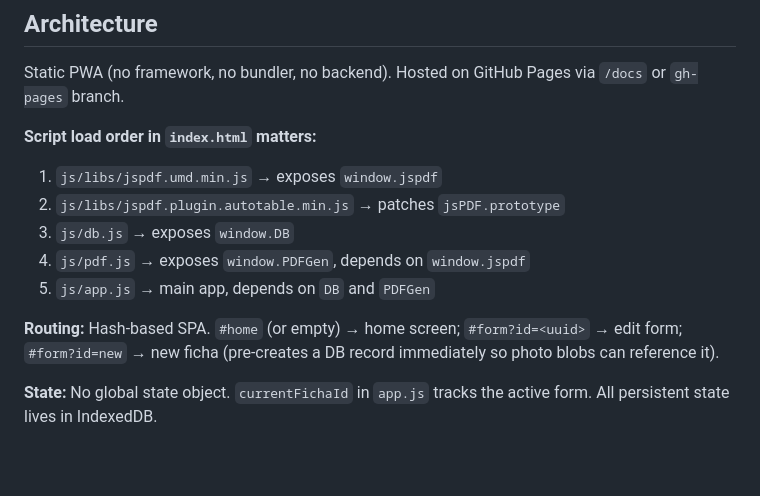
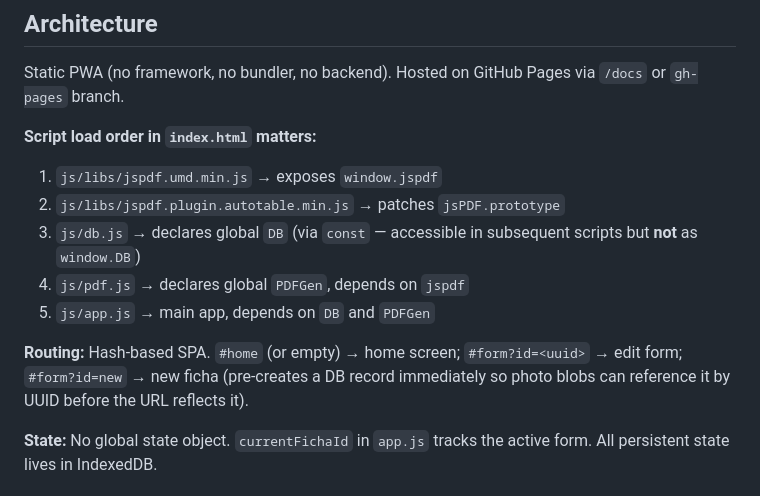
Before and after one commit to hernanx21/pdf-form-maker, a Markdown page: CLAUDE.md, the part around one of its changes. GitHub-like rendering; blank space fills up the shorter version.

```diff
--- a/CLAUDE.md
+++ b/CLAUDE.md
@@ -20,11 +20,11 @@ Static PWA (no framework, no bundler, no backend). Hosted on GitHub Pages via `/
 **Script load order in `index.html` matters:**
 1. `js/libs/jspdf.umd.min.js` → exposes `window.jspdf`
 2. `js/libs/jspdf.plugin.autotable.min.js` → patches `jsPDF.prototype`
-3. `js/db.js` → exposes `window.DB`
-4. `js/pdf.js` → exposes `window.PDFGen`, depends on `window.jspdf`
+3. `js/db.js` → declares global `DB` (via `const` — accessible in subsequent scripts but **not** as `window.DB`)
+4. `js/pdf.js` → declares global `PDFGen`, depends on `jspdf`
 5. `js/app.js` → main app, depends on `DB` and `PDFGen`
 
-**Routing:** Hash-based SPA. `#home` (or empty) → home screen; `#form?id=<uuid>` → edit form; `#form?id=new` → new ficha (pre-creates a DB record immediately so photo blobs can reference it).
+**Routing:** Hash-based SPA. `#home` (or empty) → home screen; `#form?id=<uuid>` → edit form; `#form?id=new` → new ficha (pre-creates a DB record immediately so photo blobs can reference it by UUID before the URL reflects it).
 
 **State:** No global state object. `currentFichaId` in `app.js` tracks the active form. All persistent state lives in IndexedDB.
 
```
Also changed, not shown: other parts of CLAUDE.md (+30 -9 lines).
